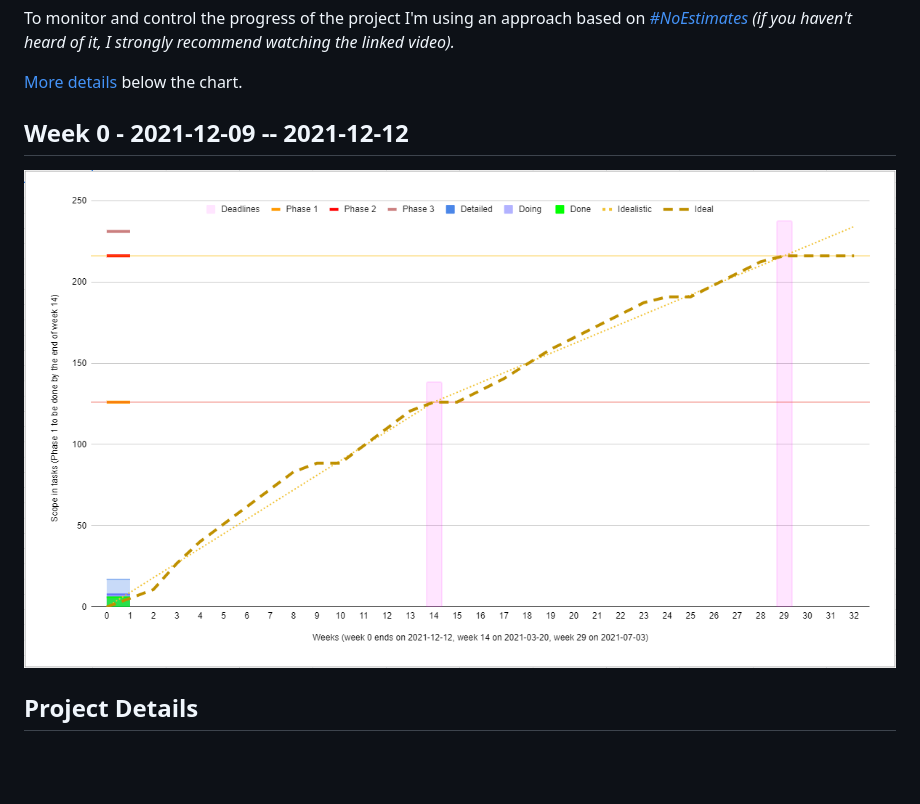
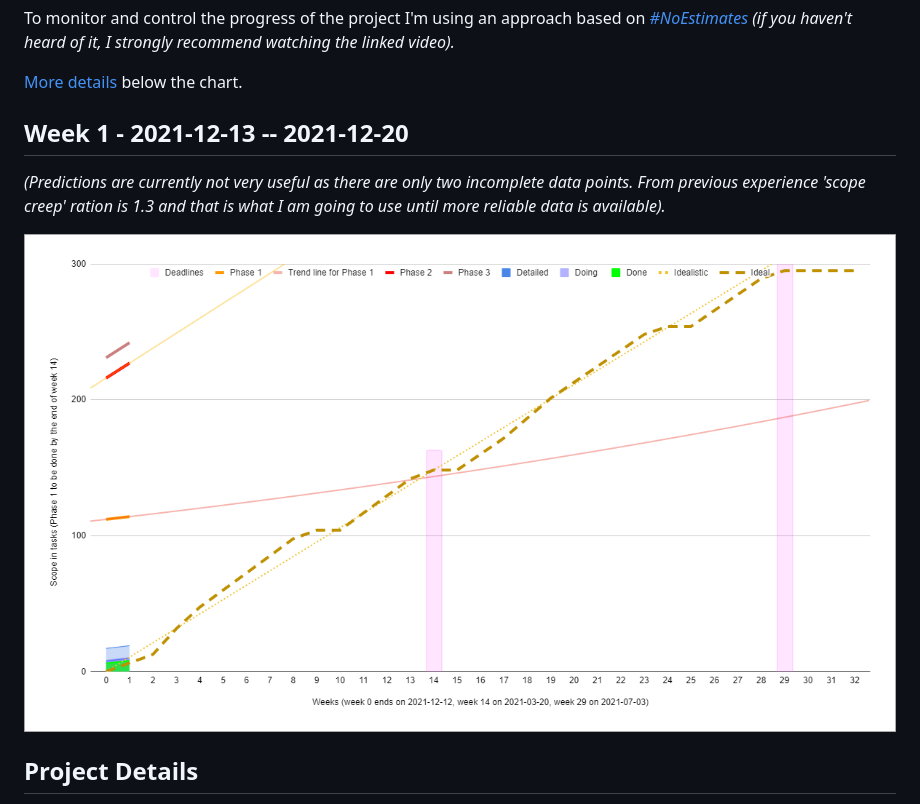
Before and after one commit to michalporeba/odis, a Markdown page: docs/progress.md, the part around the change. Drawn GitHub-style; pictures changed too: docs/progress.png; blank space fills up the shorter version.

Commit message:
updating progress and projection with a 'standard' scope creep of 1.3

```diff
--- a/docs/progress.md
+++ b/docs/progress.md
@@ -4,7 +4,11 @@ To monitor and control the progress of the project I'm using an approach based o
 
 [More details](#project-details) below the chart.
 
-## Week 0 - 2021-12-09 -- 2021-12-12
+## Week 1 - 2021-12-13 -- 2021-12-20
+*(Predictions are currently not very useful as there are only two incomplete data points.
+From previous experience 'scope creep' ration is 1.3 and that is what I am going to use until
+more reliable data is available).*
+
 ![Progress](progress.png)
 
 ## Project Details
```
